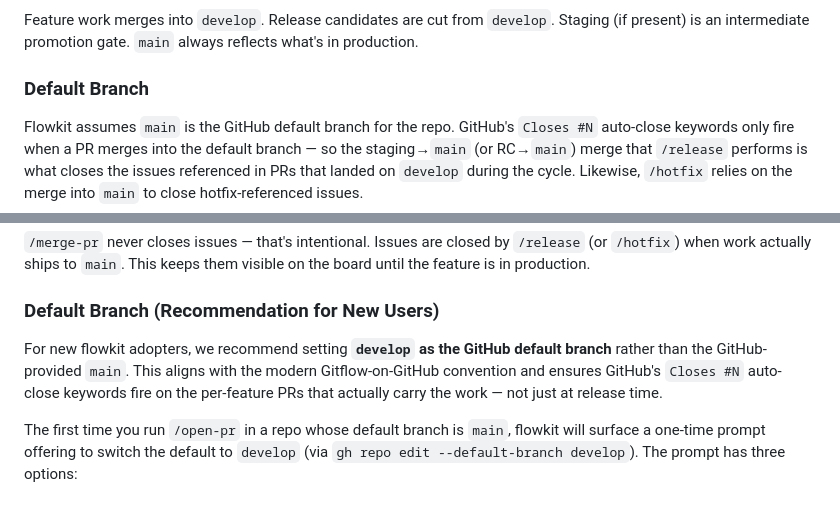
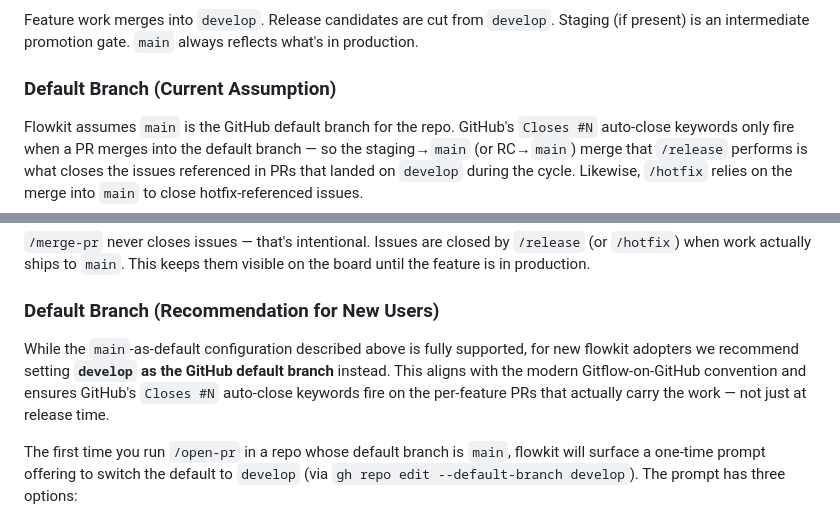
Before and after one commit to smallorbit/smallorbit-plugins, a Markdown page: plugins/flowkit/README.md, 2 parts joined by grey strips. Drawn GitHub-style.

Commit message:
fix(flowkit:open-pr): disambiguate default-branch docs and marker semantics
Rename first README subsection to "Default Branch (Current Assumption)"
to differentiate from "Recommendation for New Users", add a bridge
sentence in the new subsection for linear-reader continuity, and fix
the open-pr step 0 summary to accurately reflect that Cancel at the
second confirmation leaves the marker unset.

```diff
--- a/plugins/flowkit/README.md
+++ b/plugins/flowkit/README.md
@@ -186,7 +186,7 @@ Flowkit is opinionated. Understanding these assumptions upfront will save you fr
 
 Feature work merges into `develop`. Release candidates are cut from `develop`. Staging (if present) is an intermediate promotion gate. `main` always reflects what's in production.
 
-### Default Branch
+### Default Branch (Current Assumption)
 
 Flowkit assumes `main` is the GitHub default branch for the repo. GitHub's `Closes #N` auto-close keywords only fire when a PR merges into the default branch — so the staging→`main` (or RC→`main`) merge that `/release` performs is what closes the issues referenced in PRs that landed on `develop` during the cycle. Likewise, `/hotfix` relies on the merge into `main` to close hotfix-referenced issues.
 
@@ -224,7 +224,7 @@ Common types: `feat`, `fix`, `chore`, `refactor`, `docs`, `test`.
 
 ### Default Branch (Recommendation for New Users)
 
-For new flowkit adopters, we recommend setting **`develop` as the GitHub default branch** rather than the GitHub-provided `main`. This aligns with the modern Gitflow-on-GitHub convention and ensures GitHub's `Closes #N` auto-close keywords fire on the per-feature PRs that actually carry the work — not just at release time.
+While the `main`-as-default configuration described above is fully supported, for new flowkit adopters we recommend setting **`develop` as the GitHub default branch** instead. This aligns with the modern Gitflow-on-GitHub convention and ensures GitHub's `Closes #N` auto-close keywords fire on the per-feature PRs that actually carry the work — not just at release time.
 
 The first time you run `/open-pr` in a repo whose default branch is `main`, flowkit will surface a one-time prompt offering to switch the default to `develop` (via `gh repo edit --default-branch develop`). The prompt has three options:
 
```
Also changed, not shown: 1 other file.
